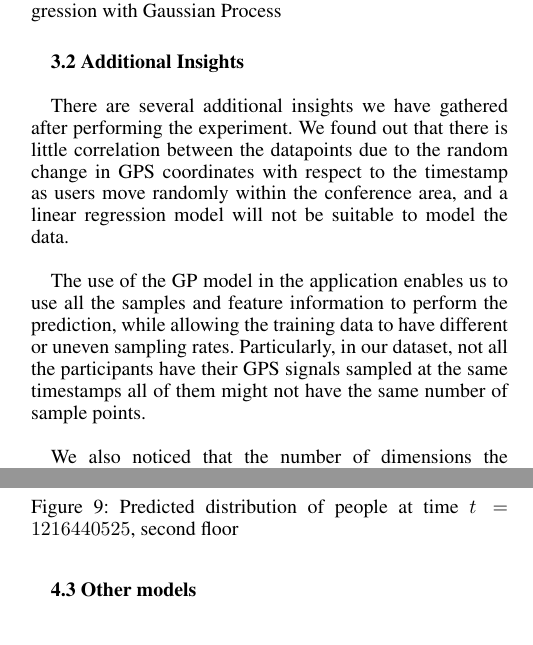
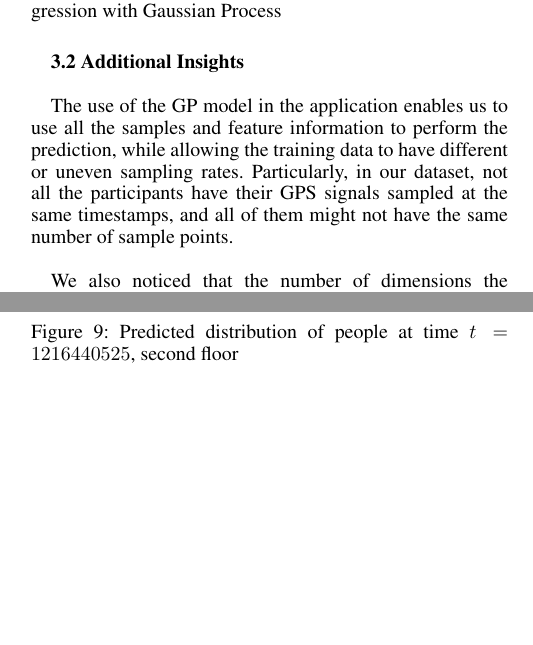
Before and after one commit to Ohohcakester/cs4246-project, a LaTeX paper (report/report.tex): two parts of the columns of pages 3 and 5 of 6 before the commit and two parts of the columns of pages 3 and 5 of 5 after it, joined at a grey line, cut so that both start at the same text, the shorter picture padded with empty space. Compiled offline with pdfLaTeX.

Commit message:
autocommit report

```diff
--- a/report/report.tex
+++ b/report/report.tex
@@ -119,15 +118,13 @@ The two methods we have chosen to regress our model are either the Stochastic Va
 \begin{figure}[h!]
   \centering
     \includegraphics[width=280px,natwidth=634,natheight=442]{selected_GP/3064.csv_Y.png}
-  \caption{$Y$ coordinates of GPS location against time stamps for User 3064 with covariance and mean derived from regression with Gaussian Process}
+  \caption{$y$ coordinates of GPS location against time stamps for User 3064 with covariance and mean derived from regression with Gaussian Process}
   \label{fig:GP2}
 \end{figure}
 
 {\bf3.2  Additional Insights} \\
 
-There are several additional insights we have gathered after performing the experiment. We found out that there is little correlation between the datapoints due to the random change in GPS coordinates with respect to the timestamp as users move randomly within the conference area, and a linear regression model will not be suitable to model the data. \\
-
-The use of the GP model in the application enables us to use all the samples and feature information to perform the prediction, while allowing the training data to have different or uneven sampling rates. Particularly, in our dataset, not all the participants have their GPS signals sampled at the same timestamps all of them might not have the same number of sample points. \\
+The use of the GP model in the application enables us to use all the samples and feature information to perform the prediction, while allowing the training data to have different or uneven sampling rates. Particularly, in our dataset, not all the participants have their GPS signals sampled at the same timestamps, and all of them might not have the same number of sample points. \\
 
 We also noticed that the number of dimensions the dataset have will affect the computational efficiency as GP is not computationally efficient in high dimensional spaces. Since our dataset only consists of a few dimensions, each GP model takes less than a minute to compute on average with the longest taking approximately 3 minutes.\\
 
@@ -211,11 +208,6 @@ Figures \ref{fig:t1dist} to \ref{fig:t4dist} the between the density plots betwe
 \end{figure}
 
 
-{\bf4.3  Other models} \\
-
-
-%Note: Can run the kernels that failed and put plots if needed (i.e. not enough images)
-
 \section{5.  Conclusion}
 
 The goal of the current work is to present a representation that allows for modelling of crowds. We described a framework for modeling noisy, and unevenly sampled
```
Also changed, not shown: report/report.tex (1 more changed lines).
